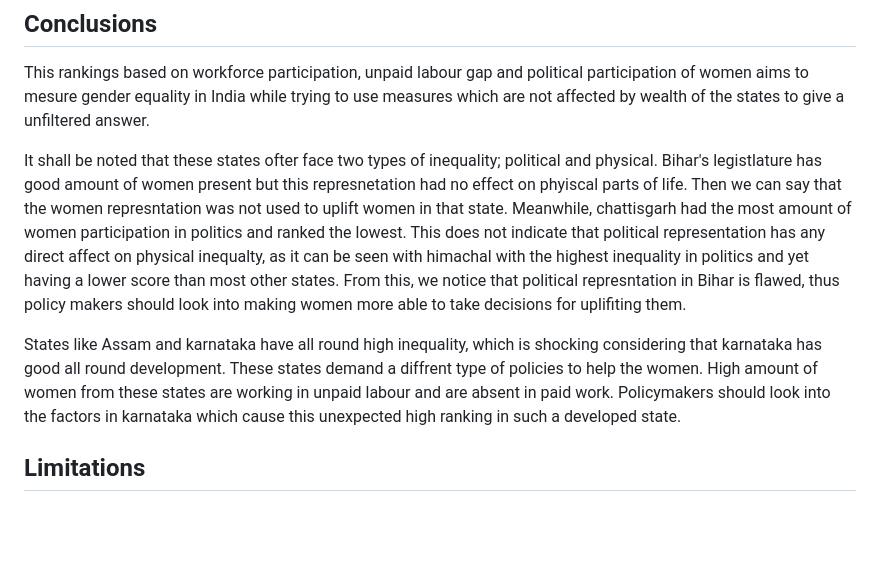
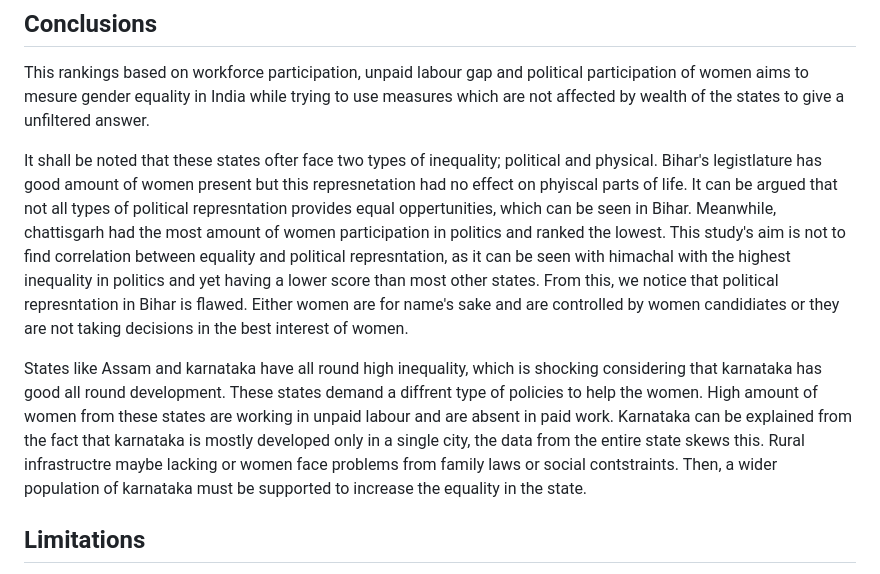
Before and after one commit to OddTejas/OddHouse, a Markdown page: Data-analysis/Women-discrimination/README.md, the part around the change. GitHub-like rendering; blank space fills up the shorter version.

Commit message:
stress-test logic and imporved it

```diff
--- a/Data-analysis/Women-discrimination/README.md
+++ b/Data-analysis/Women-discrimination/README.md
@@ -39,10 +39,11 @@ From the composite index the following graph was plotted. Bihar was the state wi
 This rankings based on workforce participation, unpaid labour gap and political participation of women aims to mesure gender equality in India while trying to use measures which are not affected by wealth of the states to give a unfiltered answer.
 
 It shall be noted that these states ofter face two types of inequality; political and physical.
-Bihar's legistlature has good amount of women present but this represnetation had no effect on phyiscal parts of life. Then we can say that the women represntation was not used to uplift women in that state. Meanwhile, chattisgarh had the most amount of women participation in politics and ranked the lowest. This does not indicate that political representation has any direct affect on physical inequalty, as it can be seen with himachal with the highest inequality in politics and yet having a lower score than most other states.
-From this, we notice that political represntation in Bihar is flawed, thus policy makers should look into making women more able to take decisions for uplifiting them.
+Bihar's legistlature has good amount of women present but this represnetation had no effect on phyiscal parts of life. It can be argued that not all types of political represntation provides equal oppertunities, which can be seen in Bihar. Meanwhile, chattisgarh had the most amount of women participation in politics and ranked the lowest. This study's aim is not to find correlation between equality and political represntation, as it can be seen with himachal with the highest inequality in politics and yet having a lower score than most other states.
+From this, we notice that political represntation in Bihar is flawed. Either women are for name's sake and are controlled by women candidiates or they are not taking decisions in the best interest of women.
 
-States like Assam and karnataka have all round high inequality, which is shocking considering that karnataka has good all round development.  These states demand a diffrent type of policies to help the women. High amount of women from these states are working in unpaid labour and are absent in paid work. Policymakers should look into the factors in karnataka which cause this unexpected high ranking in such a developed state.
+States like Assam and karnataka have all round high inequality, which is shocking considering that karnataka has good all round development.  These states demand a diffrent type of policies to help the women. High amount of women from these states are working in unpaid labour and are absent in paid work.
+Karnataka can be explained from the fact that karnataka is mostly developed only in a single city, the data from the entire state skews this. Rural infrastructre maybe lacking or women face problems from family laws or social contstraints. Then, a wider population of karnataka must be supported to increase the equality in the state.
 ## Limitations
 - Political participation data was from 2023 before reservation of seats for women which sits at a diffrent time compared to PLFS and TUS data.
 - few states were dropped as they lacked the data to conduct this analysis; Arunachal Pradesh, Goa, Manipur, Meghalaya, Mizoram, Nagaland,Sikkim, Tripura.
```
